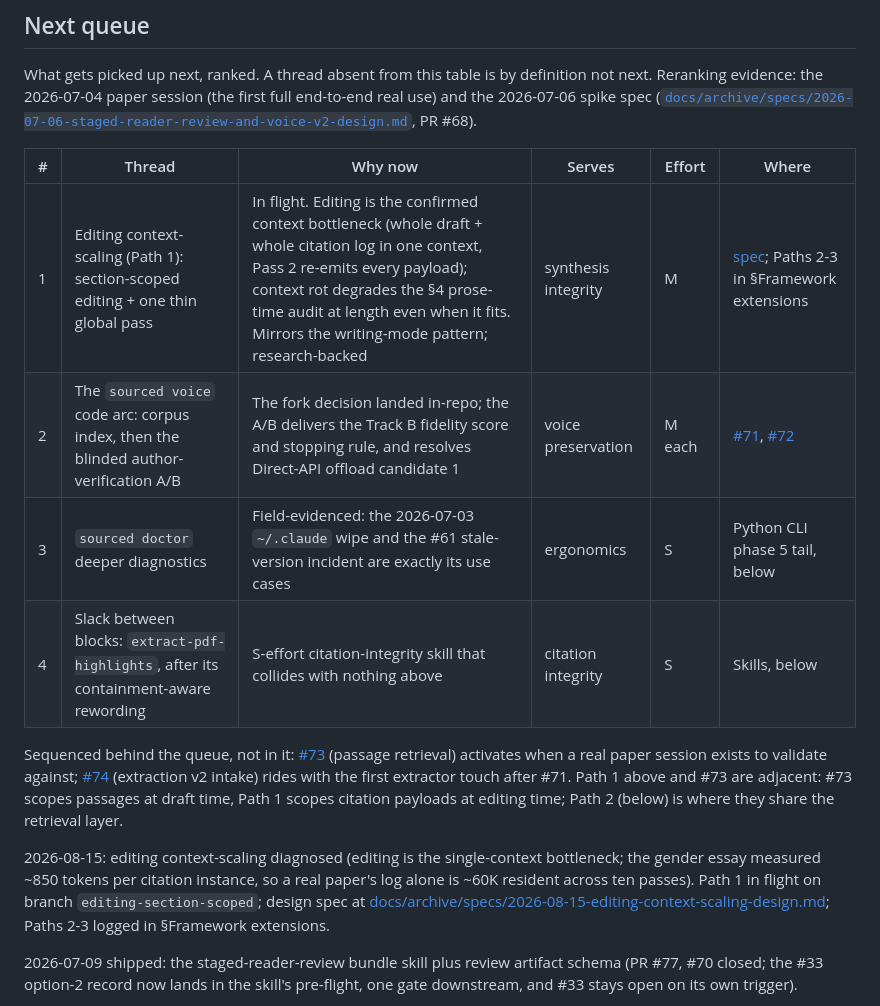
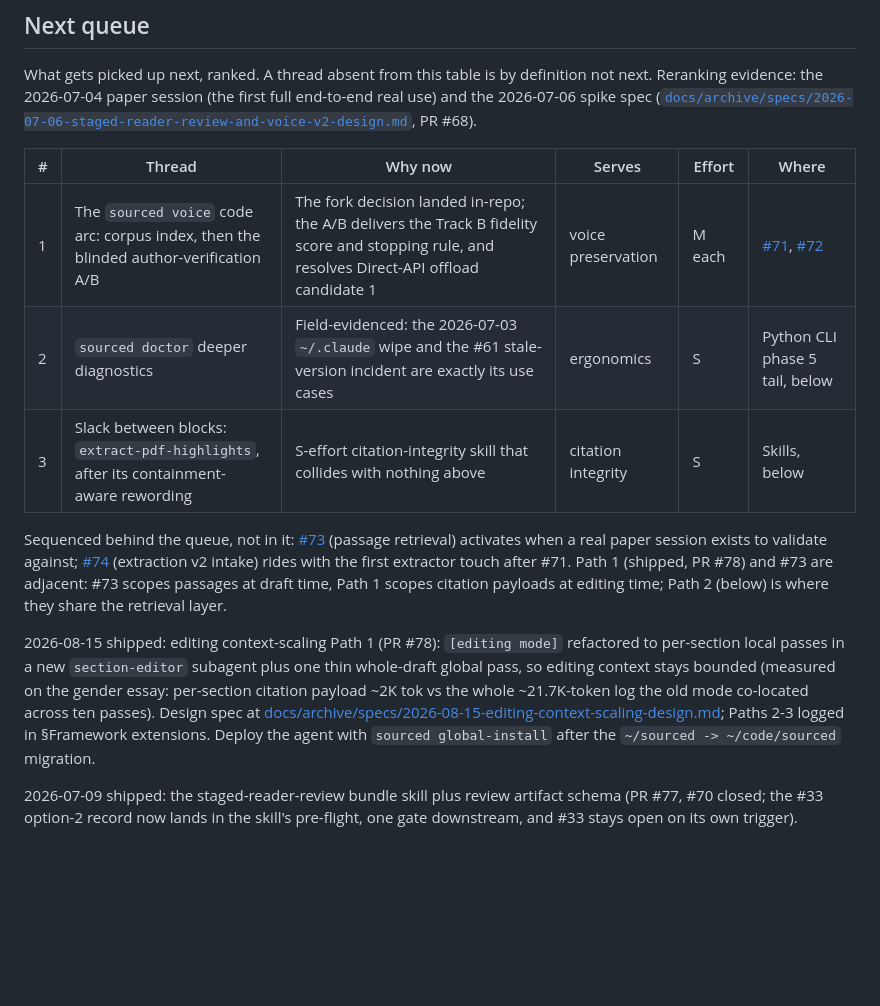
Before and after one commit to hayden1126/sourced, a Markdown page: ROADMAP.md, the part around the change. Drawn GitHub-style; blank space fills up the shorter version.

```diff
--- a/ROADMAP.md
+++ b/ROADMAP.md
@@ -12,14 +12,13 @@ What gets picked up next, ranked. A thread absent from this table is by definiti
 
 | # | Thread | Why now | Serves | Effort | Where |
 |---|--------|---------|--------|--------|-------|
-| 1 | Editing context-scaling (Path 1): section-scoped editing + one thin global pass | In flight. Editing is the confirmed context bottleneck (whole draft + whole citation log in one context, Pass 2 re-emits every payload); context rot degrades the §4 prose-time audit at length even when it fits. Mirrors the writing-mode pattern; research-backed | synthesis integrity | M | [spec](docs/archive/specs/2026-08-15-editing-context-scaling-design.md); Paths 2-3 in §Framework extensions |
-| 2 | The `sourced voice` code arc: corpus index, then the blinded author-verification A/B | The fork decision landed in-repo; the A/B delivers the Track B fidelity score and stopping rule, and resolves Direct-API offload candidate 1 | voice preservation | M each | [#71](https://github.com/hayden1126/sourced/issues/71), [#72](https://github.com/hayden1126/sourced/issues/72) |
-| 3 | `sourced doctor` deeper diagnostics | Field-evidenced: the 2026-07-03 `~/.claude` wipe and the #61 stale-version incident are exactly its use cases | ergonomics | S | Python CLI phase 5 tail, below |
-| 4 | Slack between blocks: `extract-pdf-highlights`, after its containment-aware rewording | S-effort citation-integrity skill that collides with nothing above | citation integrity | S | Skills, below |
+| 1 | The `sourced voice` code arc: corpus index, then the blinded author-verification A/B | The fork decision landed in-repo; the A/B delivers the Track B fidelity score and stopping rule, and resolves Direct-API offload candidate 1 | voice preservation | M each | [#71](https://github.com/hayden1126/sourced/issues/71), [#72](https://github.com/hayden1126/sourced/issues/72) |
+| 2 | `sourced doctor` deeper diagnostics | Field-evidenced: the 2026-07-03 `~/.claude` wipe and the #61 stale-version incident are exactly its use cases | ergonomics | S | Python CLI phase 5 tail, below |
+| 3 | Slack between blocks: `extract-pdf-highlights`, after its containment-aware rewording | S-effort citation-integrity skill that collides with nothing above | citation integrity | S | Skills, below |
 
-Sequenced behind the queue, not in it: [#73](https://github.com/hayden1126/sourced/issues/73) (passage retrieval) activates when a real paper session exists to validate against; [#74](https://github.com/hayden1126/sourced/issues/74) (extraction v2 intake) rides with the first extractor touch after #71. Path 1 above and #73 are adjacent: #73 scopes passages at draft time, Path 1 scopes citation payloads at editing time; Path 2 (below) is where they share the retrieval layer.
+Sequenced behind the queue, not in it: [#73](https://github.com/hayden1126/sourced/issues/73) (passage retrieval) activates when a real paper session exists to validate against; [#74](https://github.com/hayden1126/sourced/issues/74) (extraction v2 intake) rides with the first extractor touch after #71. Path 1 (shipped, PR #78) and #73 are adjacent: #73 scopes passages at draft time, Path 1 scopes citation payloads at editing time; Path 2 (below) is where they share the retrieval layer.
 
-2026-08-15: editing context-scaling diagnosed (editing is the single-context bottleneck; the gender essay measured ~850 tokens per citation instance, so a real paper's log alone is ~60K resident across ten passes). Path 1 in flight on branch `editing-section-scoped`; design spec at [docs/archive/specs/2026-08-15-editing-context-scaling-design.md](docs/archive/specs/2026-08-15-editing-context-scaling-design.md); Paths 2-3 logged in §Framework extensions.
+2026-08-15 shipped: editing context-scaling Path 1 (PR #78): `[editing mode]` refactored to per-section local passes in a new `section-editor` subagent plus one thin whole-draft global pass, so editing context stays bounded (measured on the gender essay: per-section citation payload ~2K tok vs the whole ~21.7K-token log the old mode co-located across ten passes). Design spec at [docs/archive/specs/2026-08-15-editing-context-scaling-design.md](docs/archive/specs/2026-08-15-editing-context-scaling-design.md); Paths 2-3 logged in §Framework extensions. Deploy the agent with `sourced global-install` after the `~/sourced -> ~/code/sourced` migration.
 
 2026-07-09 shipped: the staged-reader-review bundle skill plus review artifact schema (PR #77, #70 closed; the #33 option-2 record now lands in the skill's pre-flight, one gate downstream, and #33 stays open on its own trigger).
 
```
Also changed, not shown: STATUS.md (+9 -10 lines).
